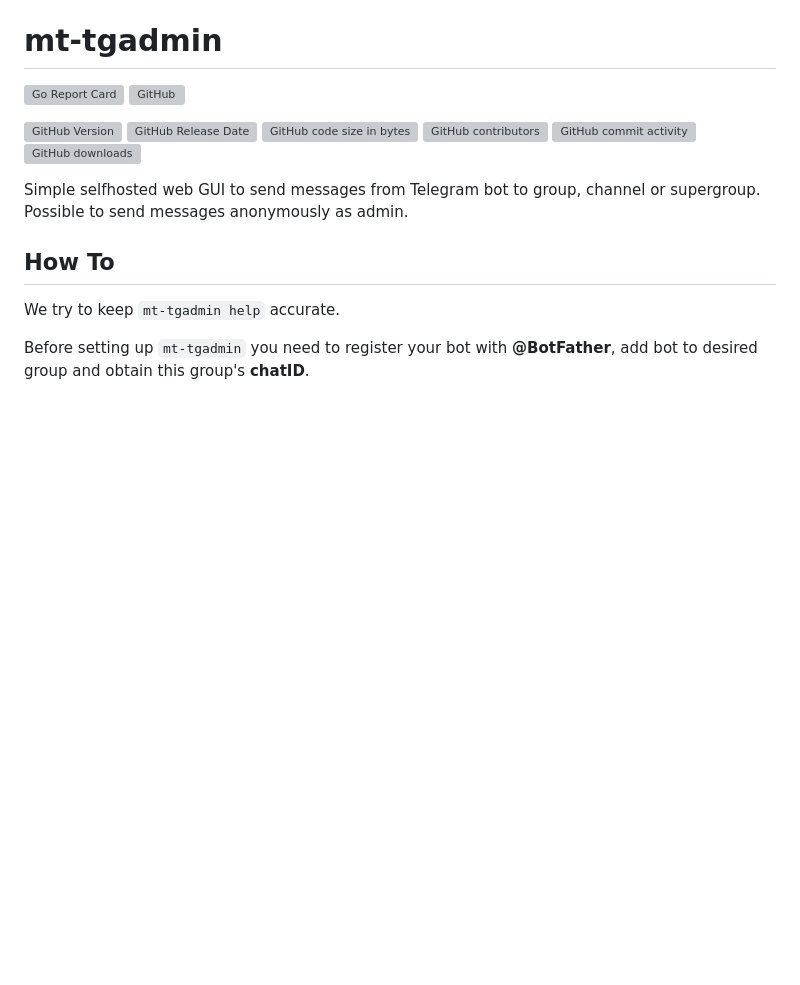
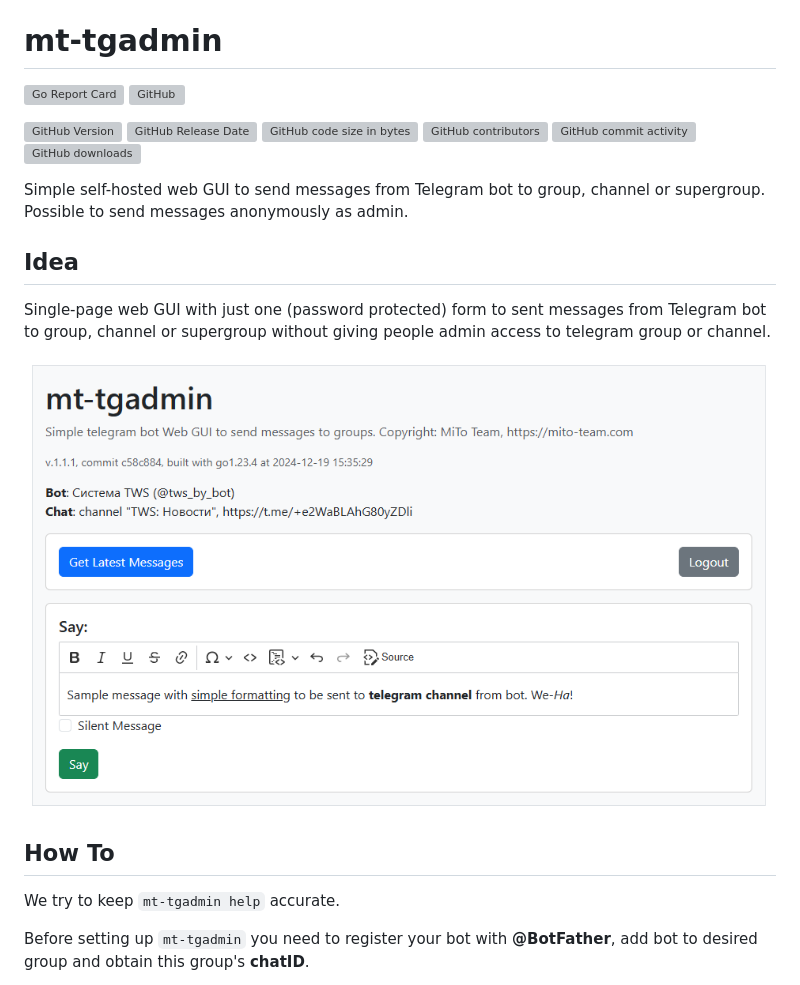
Before and after one commit to mitoteam/mt-tgadmin, a Markdown page: README.md, the part around the change. Rendered like a GitHub page; pictures changed too: graphics/screenshot.png (added); blank space fills up the shorter version; grey boxes are pictures that could not be loaded.

Commit message:
screenshot added

```diff
--- a/README.md
+++ b/README.md
@@ -10,7 +10,13 @@
 [![GitHub commit activity](https://img.shields.io/github/commit-activity/y/mitoteam/mt-tgadmin)](https://github.com/mitoteam/mt-tgadmin/commits)
 [![GitHub downloads](https://img.shields.io/github/downloads/mitoteam/mt-tgadmin/total)](https://github.com/mitoteam/mt-tgadmin/releases)
 
-Simple selfhosted web GUI to send messages from Telegram bot to group, channel or supergroup. Possible to send messages anonymously as admin.
+Simple self-hosted web GUI to send messages from Telegram bot to group, channel or supergroup. Possible to send messages anonymously as admin.
+
+## Idea
+
+Single-page web GUI with just one (password protected) form to sent messages from Telegram bot to group, channel or supergroup without giving people admin access to telegram group or channel.
+
+![screenshot](graphics/screenshot.png)
 
 ## How To
 
```
